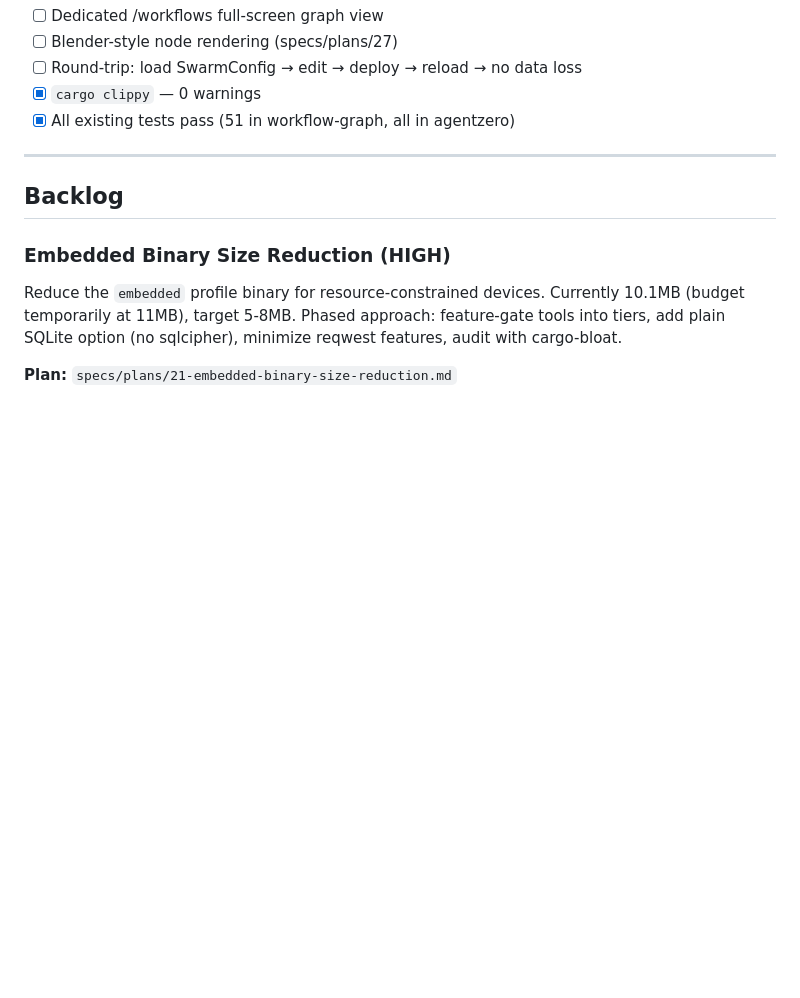
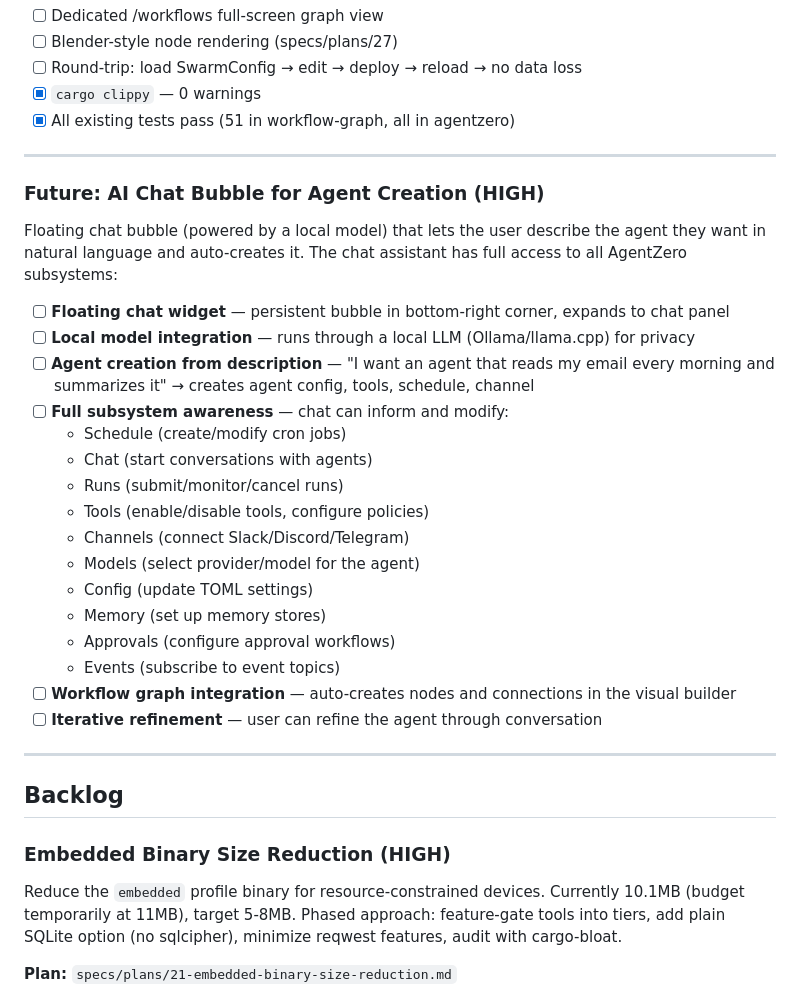
Before and after one commit to auser/agentzero, a Markdown page: specs/SPRINT.md, the part around the change. GitHub-like rendering; blank space fills up the shorter version.

Commit message:
docs: add AI chat bubble for agent creation to SPRINT.md
Future sprint item: floating chat widget powered by local model
that can create agents from natural language descriptions and has
full access to all AgentZero subsystems (schedule, tools, channels,
config, memory, approvals, events, workflow graph).

Co-Authored-By: Claude Opus 4.6 (1M context) <noreply@anthropic.com>

```diff
--- a/specs/SPRINT.md
+++ b/specs/SPRINT.md
@@ -1371,6 +1371,29 @@ Add `.agentzero/security-policy.yaml` — a standalone, auditable, version-contr
 
 ---
 
+### Future: AI Chat Bubble for Agent Creation (HIGH)
+
+Floating chat bubble (powered by a local model) that lets the user describe the agent they want in natural language and auto-creates it. The chat assistant has full access to all AgentZero subsystems:
+
+- [ ] **Floating chat widget** — persistent bubble in bottom-right corner, expands to chat panel
+- [ ] **Local model integration** — runs through a local LLM (Ollama/llama.cpp) for privacy
+- [ ] **Agent creation from description** — "I want an agent that reads my email every morning and summarizes it" → creates agent config, tools, schedule, channel
+- [ ] **Full subsystem awareness** — chat can inform and modify:
+  - Schedule (create/modify cron jobs)
+  - Chat (start conversations with agents)
+  - Runs (submit/monitor/cancel runs)
+  - Tools (enable/disable tools, configure policies)
+  - Channels (connect Slack/Discord/Telegram)
+  - Models (select provider/model for the agent)
+  - Config (update TOML settings)
+  - Memory (set up memory stores)
+  - Approvals (configure approval workflows)
+  - Events (subscribe to event topics)
+- [ ] **Workflow graph integration** — auto-creates nodes and connections in the visual builder
+- [ ] **Iterative refinement** — user can refine the agent through conversation
+
+---
+
 ## Backlog
 
 ### Embedded Binary Size Reduction (HIGH)
```
